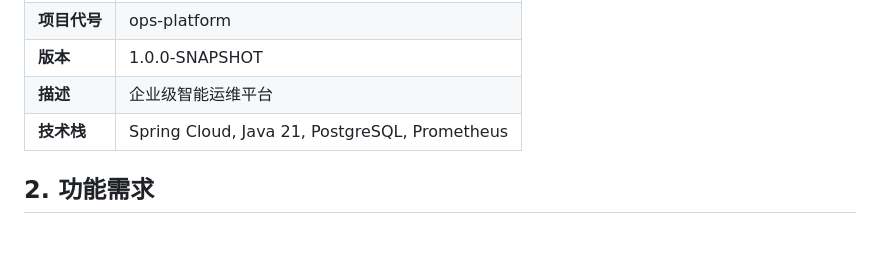
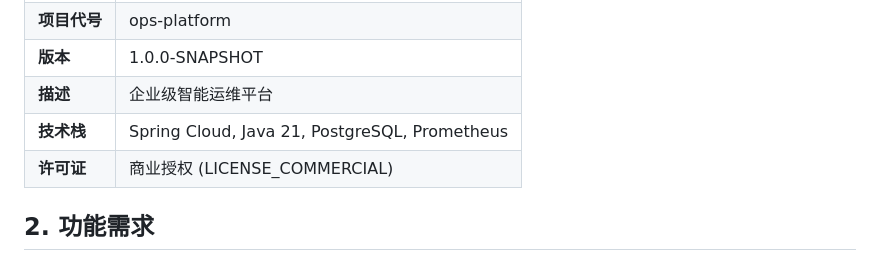
Before and after one commit to ANewName-1024/ops-platform, a Markdown page: REQUIREMENTS.md, the part around the change. Drawn GitHub-style; blank space fills up the shorter version.

```diff
--- a/REQUIREMENTS.md
+++ b/REQUIREMENTS.md
@@ -9,6 +9,7 @@
 | **版本** | 1.0.0-SNAPSHOT |
 | **描述** | 企业级智能运维平台 |
 | **技术栈** | Spring Cloud, Java 21, PostgreSQL, Prometheus |
+| **许可证** | 商业授权 (LICENSE_COMMERCIAL) |
 
 ## 2. 功能需求
 
```
Also changed, not shown: docs/MARKET_ANALYSIS.md (added, +190 -0 lines).
